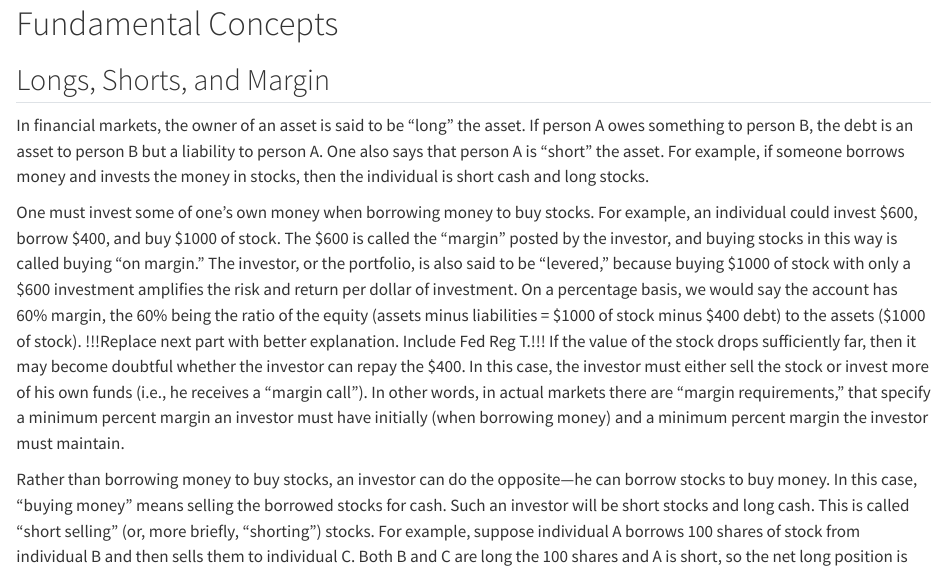
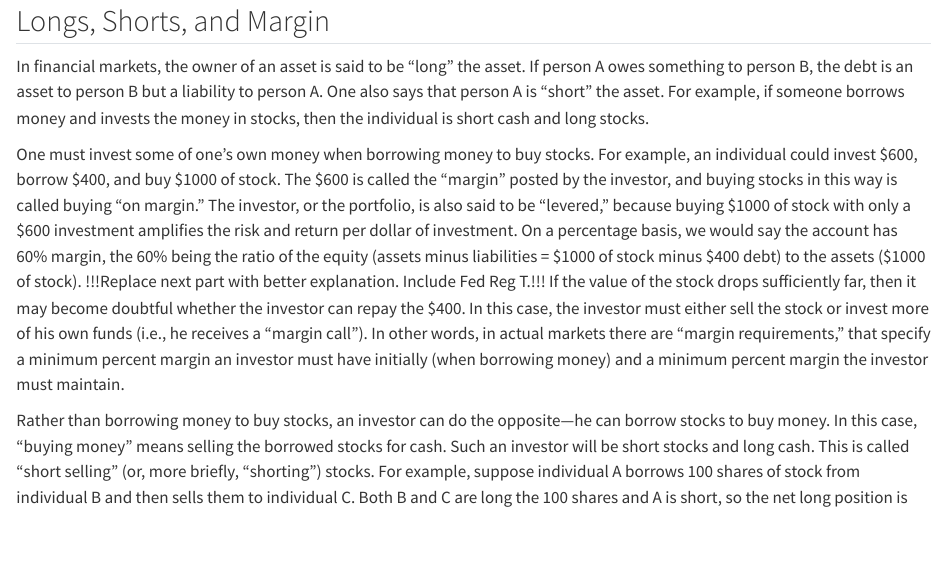
Before and after one commit to math-finance-book/book, a Quarto document (Chapter1.qmd): the page in a window 1100 px wide, from 300 px down. Rendered offline with R 4.5, knitr and Pandoc in place of Quarto, with nearby package versions.

Commit message:
light chapter1 edits

```diff
--- a/Chapter1.qmd
+++ b/Chapter1.qmd
@@ -16,8 +16,6 @@ not tied to any particular currency. However, for specificity (and as a
 consequence of the author's habit) the discussion will generally be in
 terms of dollars. Multiple currencies are addressed in
 @sec-c_foreignexchange.
-
-# Fundamental Concepts {#s_fundamentalconcepts}
 
 ## Longs, Shorts, and Margin {#longs-shorts-and-margin .unnumbered}
 
```
Also changed, not shown: 1 other file.
